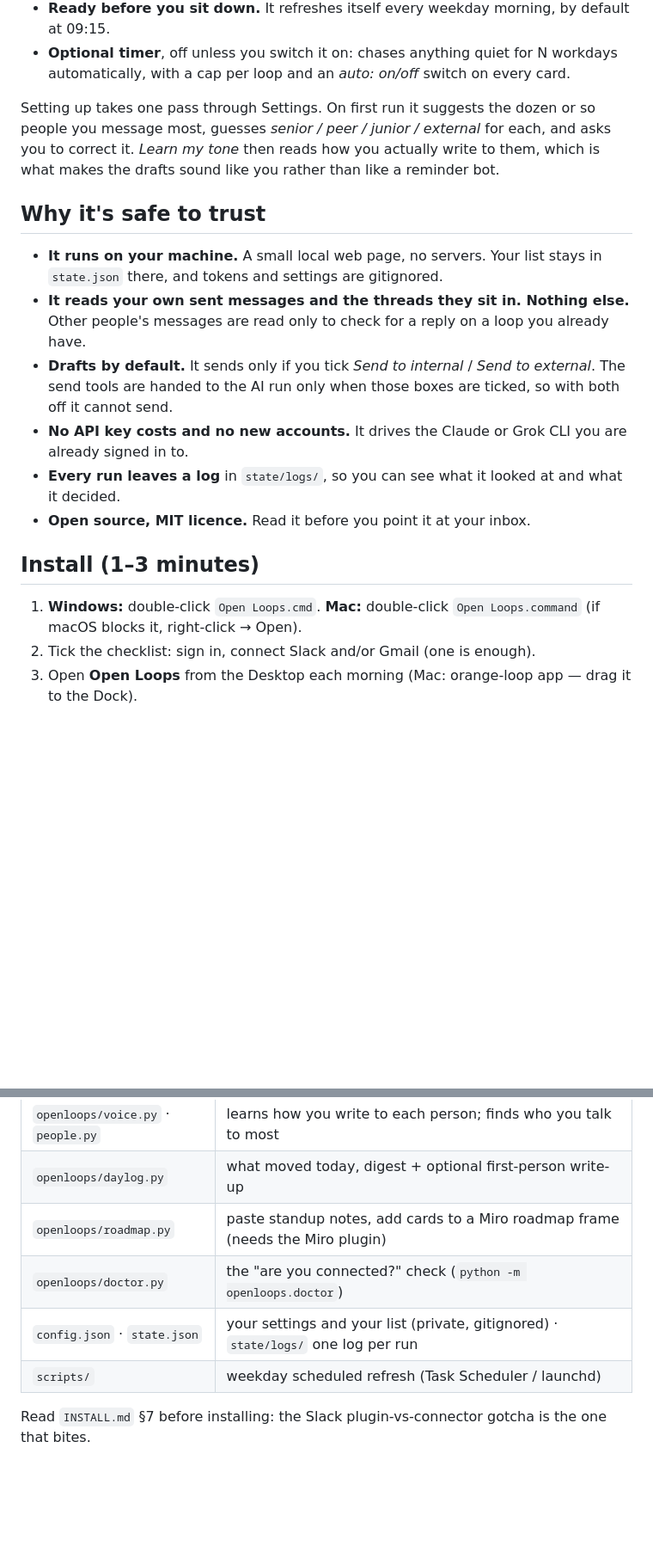
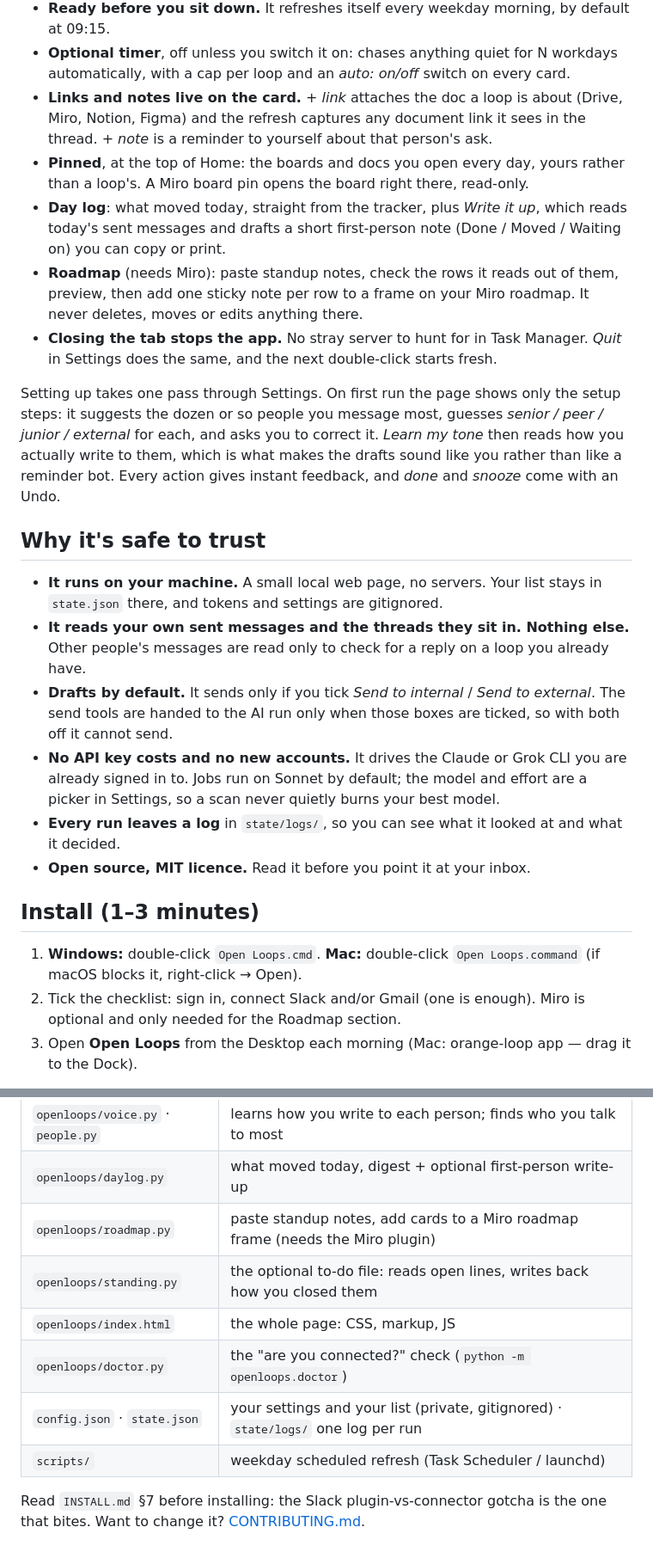
Before and after one commit to ACME-AI-FX/Open-Loops-AF, a Markdown page: README.md, 2 parts joined by grey strips. Shown at 86% size. Rendered like a GitHub page; blank space fills up the shorter version.

Commit message:
docs: README and getting-started describe what the branch adds
What it does now lists links/notes on the card, Pinned, Day log, Roadmap and tab-close stop; setup
paragraph mentions the setup-only first run and Undo; model/effort note under safety; folder map gains
standing.py and index.html; pointer to CONTRIBUTING.md.

Co-Authored-By: Claude Fable 5.1 <noreply@anthropic.com>
Claude-Session: https://claude.ai/code/session_01QP7YmLLaUGXAnW6C7zS9Rr

```diff
--- a/README.md
+++ b/README.md
@@ -45,11 +45,23 @@ they can keep in their head. Connect either source, or both. Each works on its o
 - **Ready before you sit down.** It refreshes itself every weekday morning, by default at 09:15.
 - **Optional timer**, off unless you switch it on: chases anything quiet for N workdays automatically, with
   a cap per loop and an *auto: on/off* switch on every card.
+- **Links and notes live on the card.** *+ link* attaches the doc a loop is about (Drive, Miro, Notion, Figma)
+  and the refresh captures any document link it sees in the thread. *+ note* is a reminder to yourself about
+  that person's ask.
+- **Pinned**, at the top of Home: the boards and docs you open every day, yours rather than a loop's. A
+  Miro board pin opens the board right there, read-only.
+- **Day log**: what moved today, straight from the tracker, plus *Write it up*, which reads today's sent
+  messages and drafts a short first-person note (Done / Moved / Waiting on) you can copy or print.
+- **Roadmap** (needs Miro): paste standup notes, check the rows it reads out of them, preview, then add
+  one sticky note per row to a frame on your Miro roadmap. It never deletes, moves or edits anything there.
+- **Closing the tab stops the app.** No stray server to hunt for in Task Manager. *Quit* in Settings does
+  the same, and the next double-click starts fresh.
 
-Setting up takes one pass through Settings. On first run it suggests the dozen or so people you message
-most, guesses *senior / peer / junior / external* for each, and asks you to correct it. *Learn my tone*
-then reads how you actually write to them, which is what makes the drafts sound like you rather than like
-a reminder bot.
+Setting up takes one pass through Settings. On first run the page shows only the setup steps: it suggests
+the dozen or so people you message most, guesses *senior / peer / junior / external* for each, and asks you
+to correct it. *Learn my tone* then reads how you actually write to them, which is what makes the drafts
+sound like you rather than like a reminder bot. Every action gives instant feedback, and *done* and
+*snooze* come with an Undo.
 
 ## Why it's safe to trust
 
@@ -60,13 +72,16 @@ a reminder bot.
 - **Drafts by default.** It sends only if you tick *Send to internal* / *Send to external*. The send tools
   are handed to the AI run only when those boxes are ticked, so with both off it cannot send.
 - **No API key costs and no new accounts.** It drives the Claude or Grok CLI you are already signed in to.
+  Jobs run on Sonnet by default; the model and effort are a picker in Settings, so a scan never quietly
+  burns your best model.
 - **Every run leaves a log** in `state/logs/`, so you can see what it looked at and what it decided.
 - **Open source, MIT licence.** Read it before you point it at your inbox.
 
 ## Install (1–3 minutes)
 
 1. **Windows:** double-click `Open Loops.cmd`. **Mac:** double-click `Open Loops.command` (if macOS blocks it, right-click → Open).
-2. Tick the checklist: sign in, connect Slack and/or Gmail (one is enough).
+2. Tick the checklist: sign in, connect Slack and/or Gmail (one is enough). Miro is optional and only
+   needed for the Roadmap section.
 3. Open **Open Loops** from the Desktop each morning (Mac: orange-loop app — drag it to the Dock).
 
 Guides: [GETTING-STARTED.md](GETTING-STARTED.md) · [INSTALL.md](INSTALL.md) (Grok Gmail step is here).
@@ -105,8 +120,11 @@ The full developer guide (two copies / two ports, making a change, where things
 | `openloops/voice.py` · `people.py` | learns how you write to each person; finds who you talk to most |
 | `openloops/daylog.py` | what moved today, digest + optional first-person write-up |
 | `openloops/roadmap.py` | paste standup notes, add cards to a Miro roadmap frame (needs the Miro plugin) |
+| `openloops/standing.py` | the optional to-do file: reads open lines, writes back how you closed them |
+| `openloops/index.html` | the whole page: CSS, markup, JS |
 | `openloops/doctor.py` | the "are you connected?" check (`python -m openloops.doctor`) |
 | `config.json` · `state.json` | your settings and your list (private, gitignored) · `state/logs/` one log per run |
 | `scripts/` | weekday scheduled refresh (Task Scheduler / launchd) |
 
 Read `INSTALL.md` §7 before installing: the Slack plugin-vs-connector gotcha is the one that bites.
+Want to change it? [CONTRIBUTING.md](CONTRIBUTING.md).
```
Also changed, not shown: GETTING-STARTED.md (+5 -1 lines).
